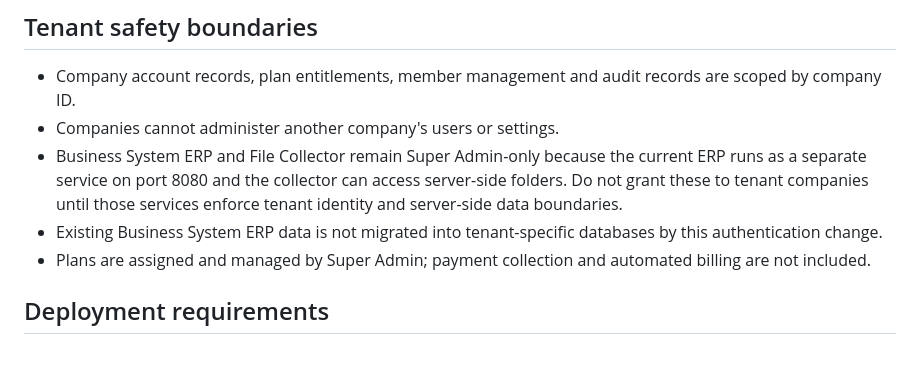
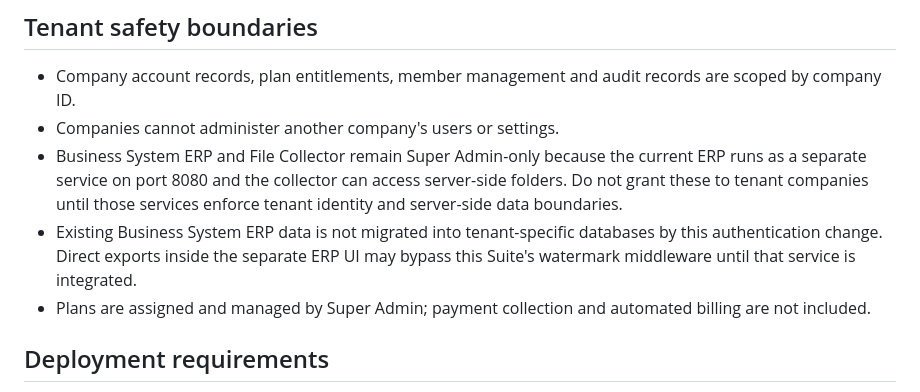
Before and after one commit to loveneeta/LoveneetSuite, a Markdown page: MASTER/webapp/AUTHENTICATION_SETUP.md, the part around the change. Drawn GitHub-style; blank space fills up the shorter version.

Commit message:
Clarify independent ERP service network security boundary

```diff
--- a/MASTER/webapp/AUTHENTICATION_SETUP.md
+++ b/MASTER/webapp/AUTHENTICATION_SETUP.md
@@ -58,7 +58,7 @@ The output middleware blocks downloads if watermark processing fails. ZIP files
 - Company account records, plan entitlements, member management and audit records are scoped by company ID.
 - Companies cannot administer another company's users or settings.
 - Business System ERP and File Collector remain Super Admin-only because the current ERP runs as a separate service on port 8080 and the collector can access server-side folders. Do not grant these to tenant companies until those services enforce tenant identity and server-side data boundaries.
-- Existing Business System ERP data is not migrated into tenant-specific databases by this authentication change.
+- Existing Business System ERP data is not migrated into tenant-specific databases by this authentication change. Direct exports inside the separate ERP UI may bypass this Suite's watermark middleware until that service is integrated.
 - Plans are assigned and managed by Super Admin; payment collection and automated billing are not included.
 
 ## Deployment requirements
```
